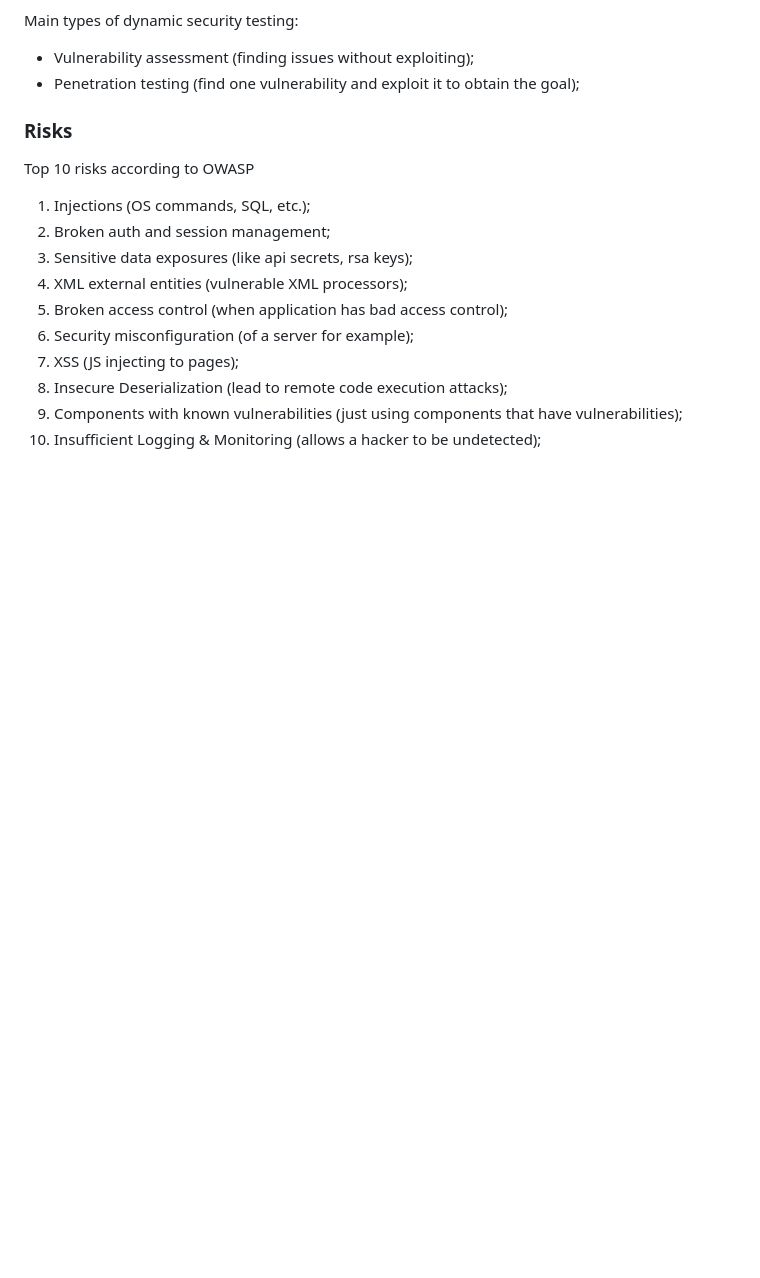
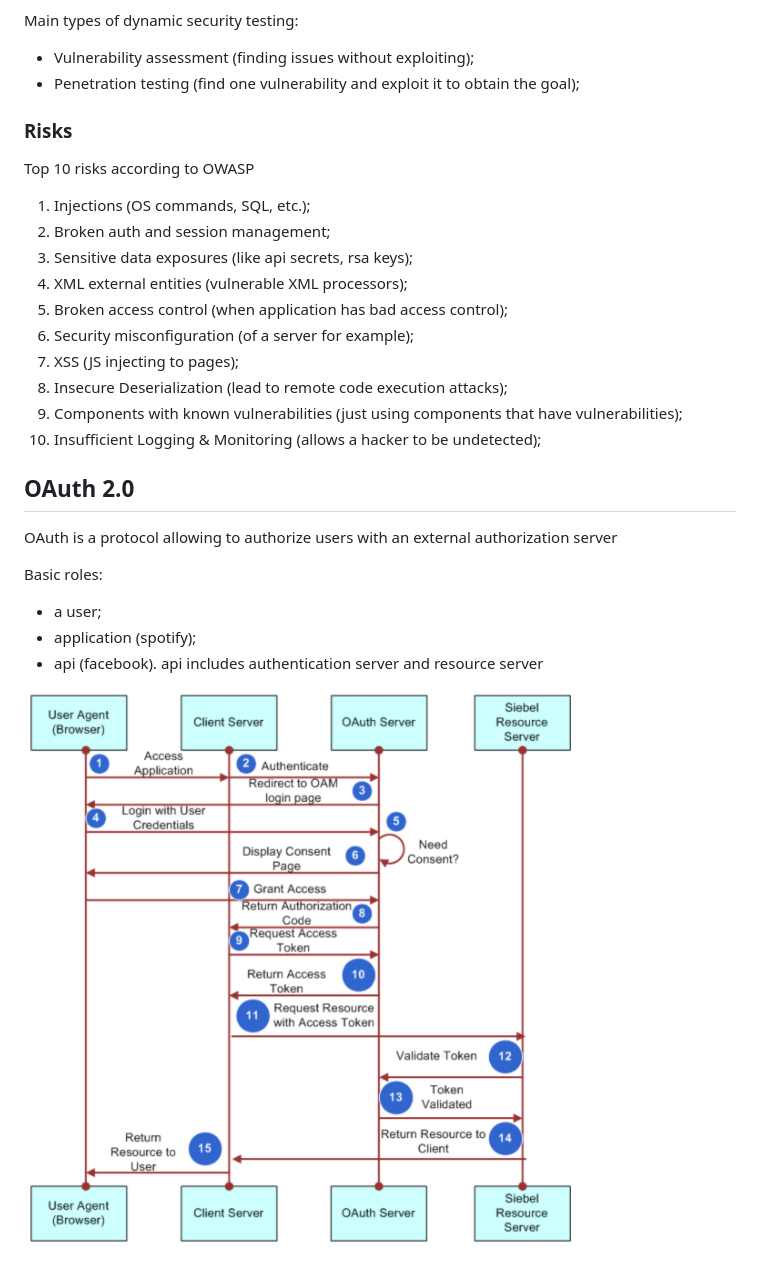
Before and after one commit to kostyaVyrodov/education, a Markdown page: security/README.md, the part around the change printed below. GitHub-like rendering; pictures changed too: security/images/oauth-schema.png (added); blank space fills up the shorter version.

Commit message:
Add information about oauth2

```diff
--- a/security/README.md
+++ b/security/README.md
@@ -57,3 +59,15 @@ Top 10 risks according to OWASP
 8. Insecure Deserialization (lead to remote code execution attacks);
 9. Components with known vulnerabilities (just using components that have vulnerabilities);
 10. Insufficient Logging & Monitoring (allows a hacker to be undetected);
+
+## OAuth 2.0
+
+OAuth is a protocol allowing to authorize users with an external authorization server
+
+Basic roles:
+
+- a user;
+- application (spotify);
+- api (facebook). api includes authentication server and resource server
+
+![OAuth 2.0 schema](./images/oauth-schema.png)
```
Also changed, not shown: other parts of security/README.md (+2 -0 lines), algorithms/README.md (+13 -4 lines).
